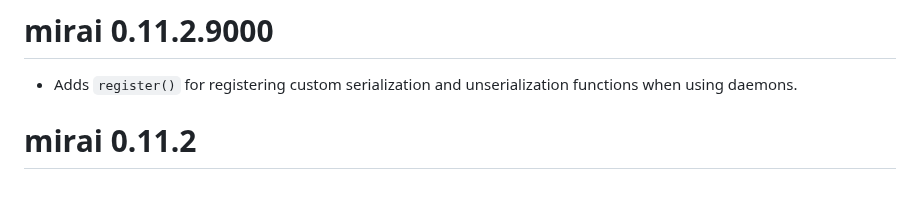
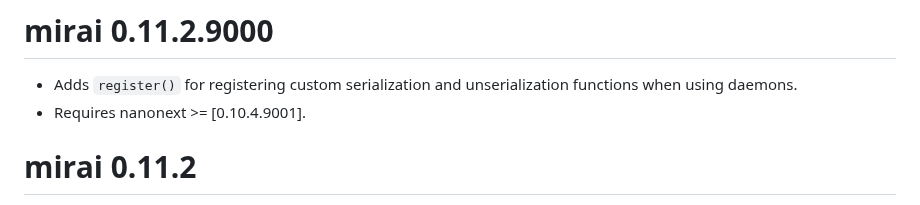
Before and after one commit to shikokuchuo/mirai, a Markdown page: NEWS.md, the part around the change. Drawn GitHub-style.

Commit message:
add reqs

```diff
--- a/NEWS.md
+++ b/NEWS.md
@@ -1,6 +1,7 @@
 # mirai 0.11.2.9000
 
 * Adds `register()` for registering custom serialization and unserialization functions when using daemons.
+* Requires nanonext >= [0.10.4.9001].
 
 # mirai 0.11.2
 
```
